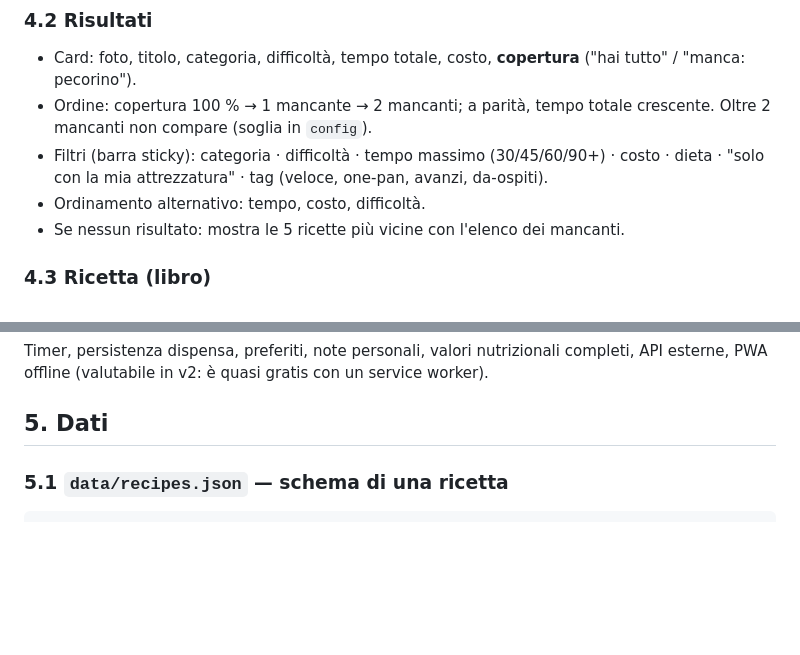
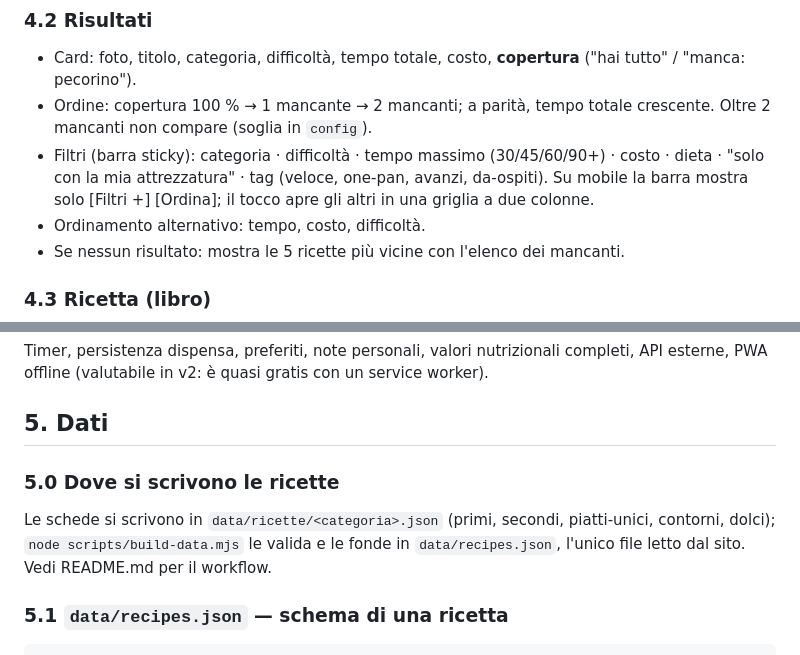
Before and after one commit to michimodu99/cucinanca, a Markdown page: SPEC.md, 2 parts joined by grey strips. Rendered like a GitHub page; blank space fills up the shorter version.

```diff
--- a/SPEC.md
+++ b/SPEC.md
@@ -74,7 +74,7 @@ Campi **specifici di questo progetto**, assenti nei canali:
 ### 4.2 Risultati
 - Card: foto, titolo, categoria, difficoltà, tempo totale, costo, **copertura** ("hai tutto" / "manca: pecorino").
 - Ordine: copertura 100 % → 1 mancante → 2 mancanti; a parità, tempo totale crescente. Oltre 2 mancanti non compare (soglia in `config`).
-- Filtri (barra sticky): categoria · difficoltà · tempo massimo (30/45/60/90+) · costo · dieta · "solo con la mia attrezzatura" · tag (veloce, one-pan, avanzi, da-ospiti).
+- Filtri (barra sticky): categoria · difficoltà · tempo massimo (30/45/60/90+) · costo · dieta · "solo con la mia attrezzatura" · tag (veloce, one-pan, avanzi, da-ospiti). Su mobile la barra mostra solo [Filtri +] [Ordina]; il tocco apre gli altri in una griglia a due colonne.
 - Ordinamento alternativo: tempo, costo, difficoltà.
 - Se nessun risultato: mostra le 5 ricette più vicine con l'elenco dei mancanti.
 
@@ -94,6 +94,9 @@ Campi **specifici di questo progetto**, assenti nei canali:
 Timer, persistenza dispensa, preferiti, note personali, valori nutrizionali completi, API esterne, PWA offline (valutabile in v2: è quasi gratis con un service worker).
 
 ## 5. Dati
+
+### 5.0 Dove si scrivono le ricette
+Le schede si scrivono in `data/ricette/<categoria>.json` (primi, secondi, piatti-unici, contorni, dolci); `node scripts/build-data.mjs` le valida e le fonde in `data/recipes.json`, l'unico file letto dal sito. Vedi README.md per il workflow.
 
 ### 5.1 `data/recipes.json` — schema di una ricetta
 
```
Also changed, not shown: other parts of SPEC.md (+13 -9 lines), DOMANDE.md (+7 -0 lines), RICETTE-LISTA.md (+2 -2 lines).
